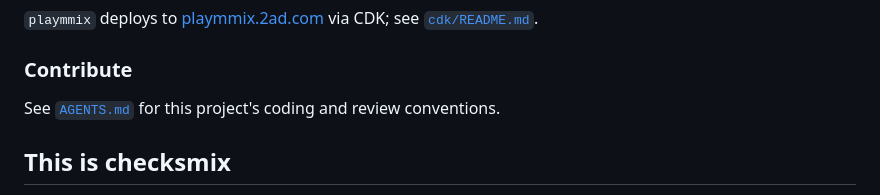
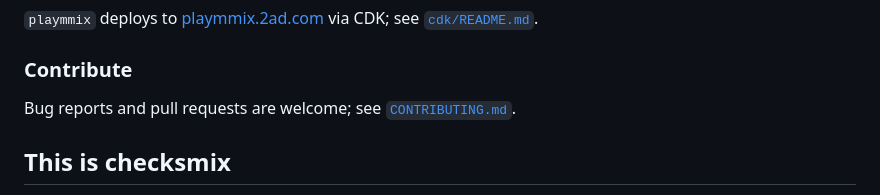
Before and after one commit to jac18281828/playmmix, a Markdown page: README.md, the part around the change. GitHub-like rendering.

```diff
--- a/README.md
+++ b/README.md
@@ -197,8 +197,8 @@ see [`cdk/README.md`](cdk/README.md).
 
 ### Contribute
 
-See [`AGENTS.md`](AGENTS.md) for this project's coding and review
-conventions.
+Bug reports and pull requests are welcome; see
+[`CONTRIBUTING.md`](CONTRIBUTING.md).
 
 ## This is checksmix
 
```
Also changed, not shown: CONTRIBUTING.md (added, +88 -0 lines).
